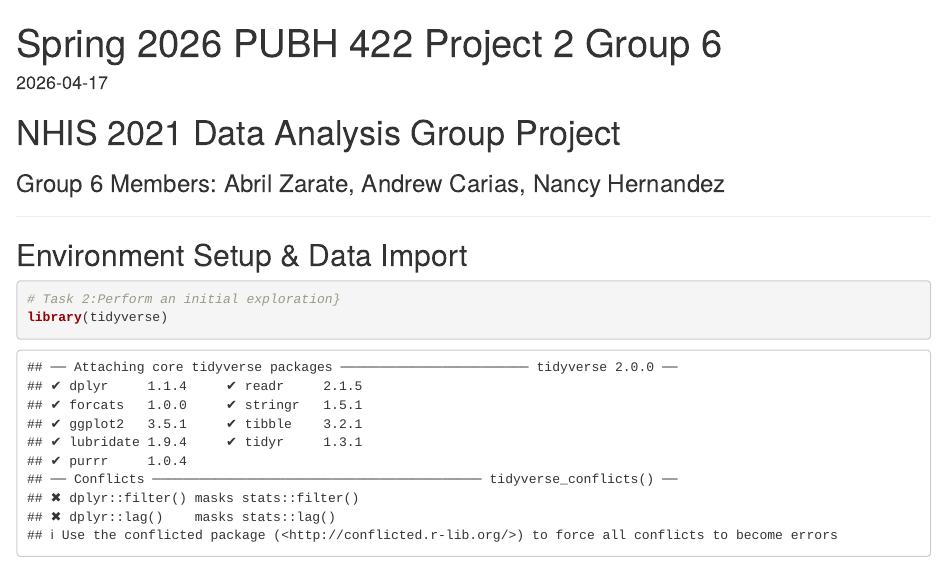
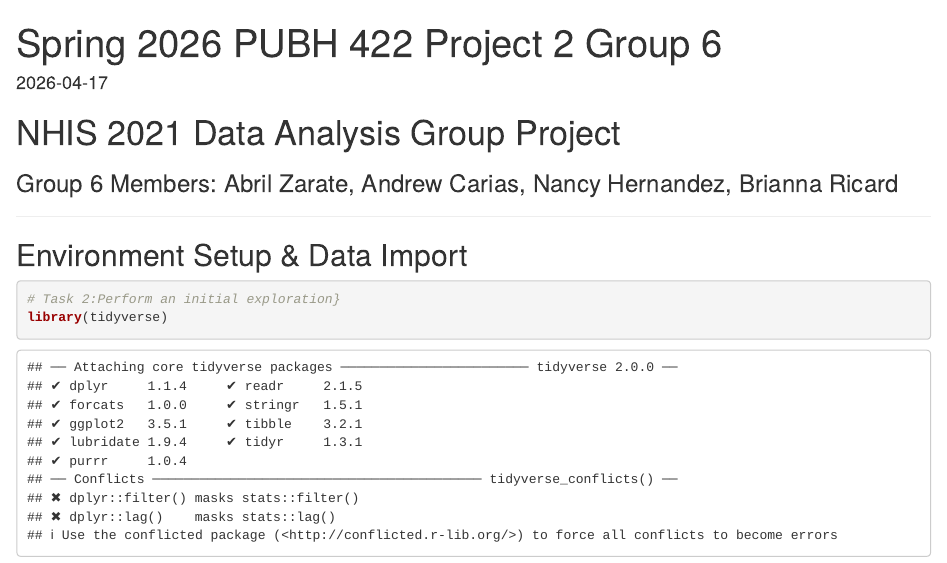
Before and after one commit to abrilzar25/Spring26_Project2_Group6, an R Markdown document (Final_Report.Rmd): the page in a window 1100 px wide, from its top. Rendered offline with R 4.5, knitr and Pandoc, with nearby package versions.

Commit message:
adding BR

```diff
--- a/Final_Report.Rmd
+++ b/Final_Report.Rmd
@@ -9,7 +9,7 @@ date: "2026-04-17"
 
 # NHIS 2021 Data Analysis Group Project
 
-### Group 6 Members: Abril Zarate, Andrew Carias, Nancy Hernandez
+### Group 6 Members: Abril Zarate, Andrew Carias, Nancy Hernandez, Brianna Ricard
 
 ***
 
```
